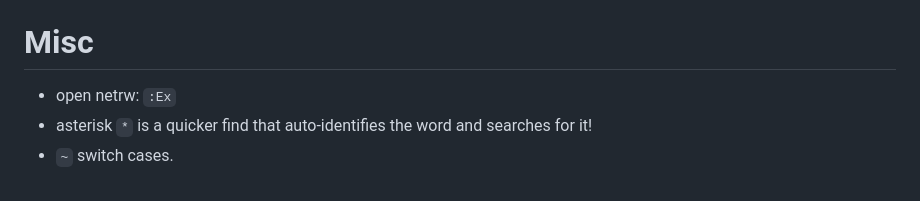
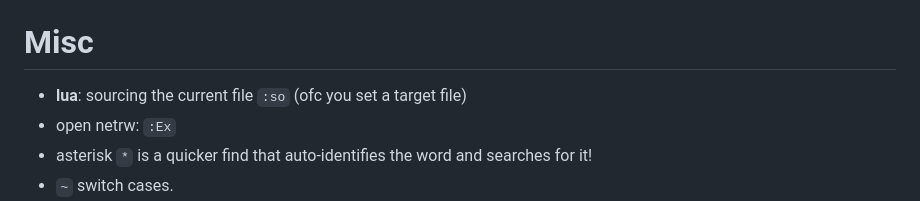
Before and after one commit to leouchoa/cheatsheets, a Markdown page: vim/README.md, the part around the change. Drawn GitHub-style.

Commit message:
source file inside nvim

```diff
--- a/vim/README.md
+++ b/vim/README.md
@@ -79,6 +79,7 @@ If you v-block select those lines and press `g` + `CTRL` + `A`, then you'll get
 
 # Misc
 
+- **lua**: sourcing the current file `:so` (ofc you set a target file)
 - open netrw: `:Ex`
 - asterisk `*` is a quicker find that auto-identifies the word and searches for it!
 - `~` switch cases.
```
